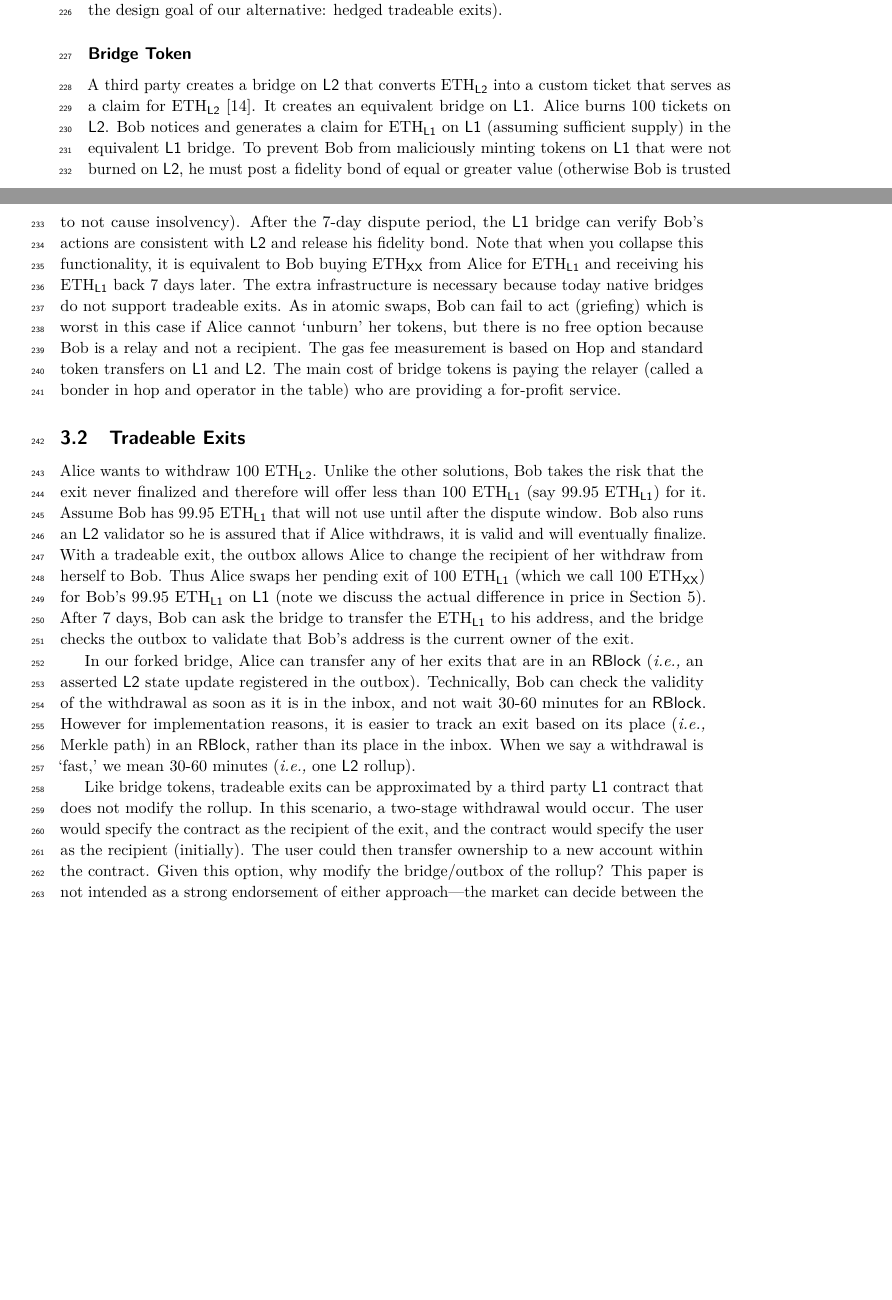
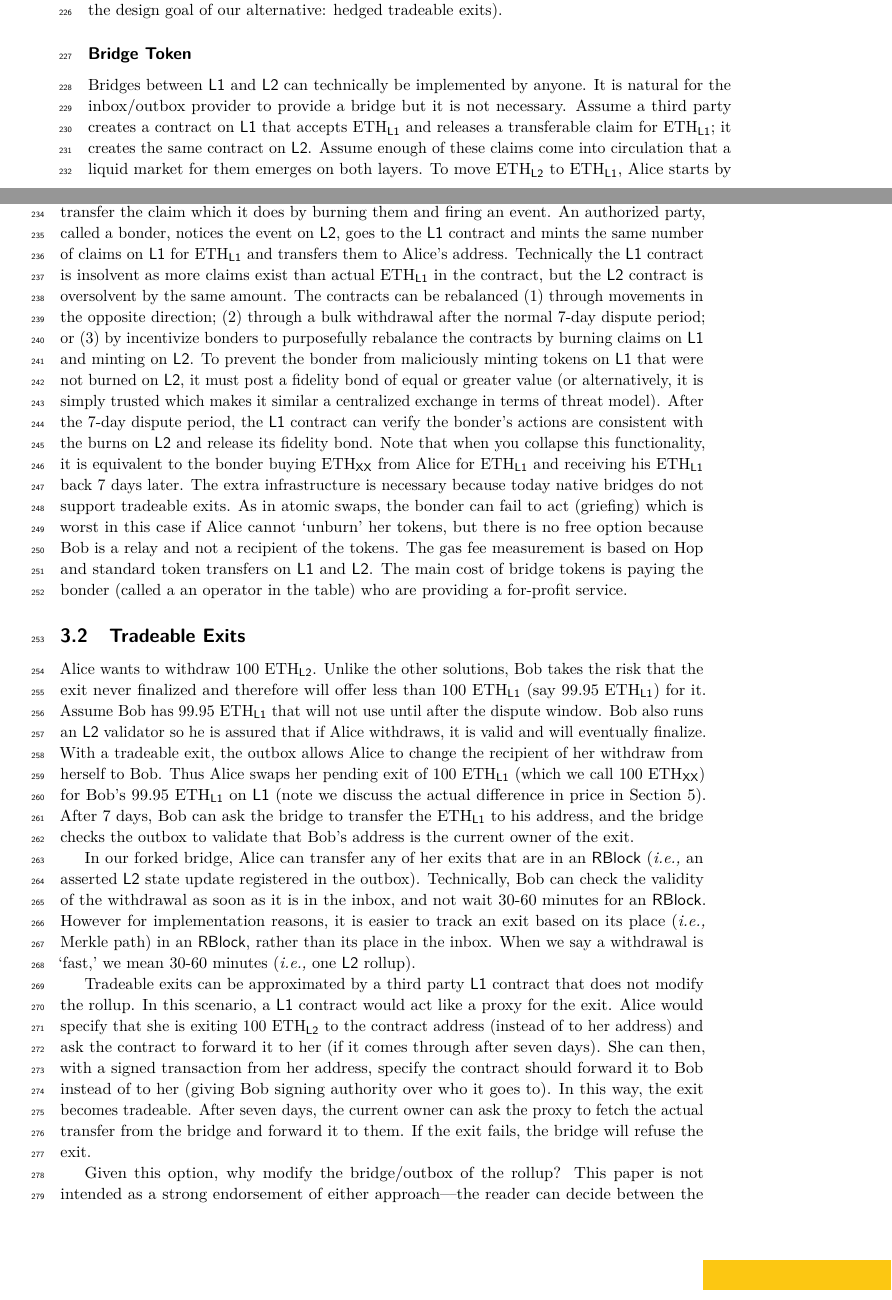
Before and after one commit to MadibaGroup/2022-EventualFinality, a LaTeX paper (AFT_2023/main.tex, which reads AFT_2023/sections/body.tex): two parts of pages 6 and 7 of 16 before the commit and two parts of pages 6 and 7 of 17 after it, joined at a grey line, cut so that both start at the same text, the shorter picture padded with empty space. Compiled offline with pdfLaTeX.

Commit message:
all changes except the graphs

```diff
--- a/AFT_2023/sections/body.tex
+++ b/AFT_2023/sections/body.tex
@@ -121,7 +121,7 @@ Finally we estimate the costs involved for the seller of \ethtwo. For some proto
 % https://medium.com/starkware/starkexchange-fast-withdrawals-using-cookie-jars-88eefea6a11a	X
 % https://docs.starkware.co/starkex/conditional-transfer.html								X
 
-\paragraph*{Bridge Token} A third party creates a bridge on \layertwo that converts \ethtwo into a custom ticket that serves as a claim for \ethtwo~\cite{Whi21}. It creates an equivalent bridge on \layerone. Alice burns 100 tickets on \layertwo. Bob notices and generates a claim for \ethone on \layerone (assuming sufficient supply) in the equivalent \layerone bridge. To prevent Bob from maliciously minting tokens on \layerone that were not burned on \layertwo, he must post a fidelity bond of equal or greater value (otherwise Bob is trusted to not cause insolvency). After the 7-day dispute period, the \layerone bridge can verify Bob's actions are consistent with \layertwo and release his fidelity bond. Note that when you collapse this functionality, it is equivalent to Bob buying \ethxx from Alice for \ethone and receiving his \ethone back 7 days later. The extra infrastructure is necessary because today native bridges do not support tradeable exits. As in atomic swaps, Bob can fail to act (griefing) which is worst in this case if Alice cannot `unburn' her tokens, but there is no free option because Bob is a relay and not a recipient. The gas fee measurement is based on Hop and standard token transfers on \layerone and \layertwo. The main cost of bridge tokens is paying the relayer (called a bonder in hop and operator in the table) who are providing a for-profit service.
+\paragraph*{Bridge Token} Bridges between \layerone and \layertwo can technically be implemented by anyone. It is natural for the inbox/outbox provider to provide a bridge but it is not necessary. Assume a third party creates a contract on \layerone that accepts \ethone and releases a transferable claim for \ethone; it creates the same contract on \layertwo. Assume enough of these claims come into circulation that a liquid market for them emerges on both layers.  To move \ethtwo to \ethone, Alice starts by trading her \ethtwo for a claim to the same amount on \layertwo. She then asks the \layertwo contract to transfer the claim which it does by burning them and firing an event. An authorized party, called a bonder, notices the event on \layertwo, goes to the \layerone contract and mints the same number of claims on \layerone for \ethone and transfers them to Alice's address. Technically the \layerone contract is insolvent as more claims exist than actual \ethone in the contract, but the \layertwo contract is oversolvent by the same amount. The contracts can be rebalanced (1)  through movements in the opposite direction; (2) through a bulk withdrawal after the normal 7-day dispute period; or (3) by incentivize bonders to purposefully rebalance the contracts by burning claims on \layerone and minting on \layertwo. To prevent the bonder from maliciously minting tokens on \layerone that were not burned on \layertwo, it must post a fidelity bond of equal or greater value (or alternatively, it is simply trusted which makes it similar a centralized exchange in terms of threat model). After the 7-day dispute period, the \layerone contract can verify the bonder's actions are consistent with the burns on \layertwo and release its fidelity bond. Note that when you collapse this functionality, it is equivalent to the bonder buying \ethxx from Alice for \ethone and receiving his \ethone back 7 days later. The extra infrastructure is necessary because today native bridges do not support tradeable exits. As in atomic swaps, the bonder can fail to act (griefing) which is worst in this case if Alice cannot `unburn' her tokens, but there is no free option because Bob is a relay and not a recipient of the tokens. The gas fee measurement is based on Hop and standard token transfers on \layerone and \layertwo. The main cost of bridge tokens is paying the bonder (called a an operator in the table) who are providing a for-profit service.
 
 
 % https://medium.com/onther-tech/cross-rollup-transfer-hop-protocol-2c10ea041e23
@@ -135,7 +135,9 @@ Alice wants to withdraw 100 \ethtwo. Unlike the other solutions, Bob takes the r
 
 In our forked bridge, Alice can transfer any of her exits that are in an \rblock (\ie an asserted \layertwo state update registered in the outbox). Technically, Bob can check the validity of the withdrawal as soon as it is in the inbox, and not wait 30-60 minutes for an \rblock. However for implementation reasons, it is easier to track an exit based on its place (\ie Merkle path) in an \rblock, rather than its place in the inbox. When we say a withdrawal is `fast,' we mean 30-60 minutes (\ie one \layertwo rollup).
 
-Like bridge tokens, tradeable exits can be approximated by a third party \layerone contract that does not modify the rollup. In this scenario, a two-stage withdrawal would occur. The user would specify the contract as the recipient of the exit, and the contract would specify the user as the recipient (initially). The user could then transfer ownership to a new account within the contract. Given this option, why modify the bridge/outbox of the rollup? This paper is not intended as a strong endorsement of either approach---the market can decide between the two approaches, our intention with this research paper is to discuss, design, implement, and measure the actual functionality of what is needed. This will be largely the same whether it is placed inside or outside the bridge/outbox. The main advantage of modifying the bridge/outbox is that is backward compatible with existing web3 bridge interfaces and with current user behaviour---if interfaces/users do a slow withdraw, our solution can ``bail them out'' after the fact. The main advantage of an outside contract is modularity and reducing complexity (and thus risk) within the bridge. Note that for hedgable tradeable exits, the outbox does need the minimal change of making it plug-and-play with prediction markets, so some modification is necessary. We situate our modification inside the bridge/outbox.
+Tradeable exits can be approximated by a third party \layerone contract that does not modify the rollup. In this scenario, a \layerone contract would act like a proxy for the exit. Alice would specify that she is exiting 100 \ethtwo to the contract address (instead of to her address) and ask the contract to forward it to her (if it comes through after seven days). She can then, with a signed transaction from her address, specify the contract should forward it to Bob instead of to her (giving Bob signing authority over who it goes to). In this way, the exit becomes tradeable. After seven days, the current owner can ask the proxy to fetch the actual transfer from the bridge and forward it to them. If the exit fails, the bridge will refuse the exit.
+
+Given this option, why modify the bridge/outbox of the rollup? This paper is not intended as a strong endorsement of either approach---the reader can decide between the two approaches, our intention with this research paper is to discuss, design, implement, and measure the actual functionality of what is needed. This will be largely the same whether it is placed inside or outside the bridge/outbox. The main advantage of modifying the bridge/outbox is that is backward compatible with existing web3 bridge interfaces and with current user behaviour---if interfaces/users do a slow withdraw, our solution can ``bail them out'' after the fact. It also ensures our code as directly access to the state in the contract it needs---an outside contract might require public interfaces to data in the bridge/outbox---as one example, a prediction market must be able to query the outbox to know if an \rblock is pending, finalized, or failed. The main advantage of an outside contract is modularity and reducing complexity (and thus risk) within the bridge. We choose to situate all our modification inside the bridge/outbox.
 
 \subsection{Hedged Tradeable Exits}
 \label{sec:PM}
```
Also changed, not shown: AFT_2023/main.pdf, 1 other file.
